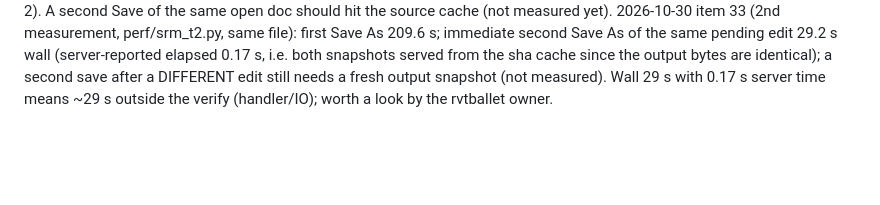
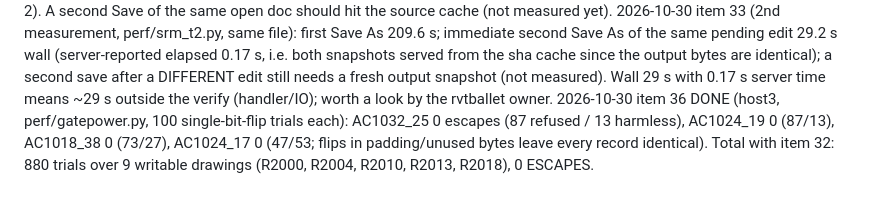
Before and after one commit to baleti/dotfiles, a Markdown page: demo-state/perf-progress.md, the part around the change. GitHub-like rendering; blank space fills up the shorter version.

Commit message:
c8-perf item 36

```diff
--- a/demo-state/perf-progress.md
+++ b/demo-state/perf-progress.md
@@ -130,3 +130,4 @@ Note: host3 /tmp (tmpfs) is 100% full (4.6 GB in /tmp/claude-1000, Claude Code's
 2026-10-30 item 32 DONE (host3, current ~/dwg-ballet-staged + ~/src/savegate 5ca6a1c, perf/gatepower.py + escclass.py): single-bit corruption of the writer output before the gate: AC1018_41 100 trials 0 escapes (91 refused / 9 harmless), AC1018_45 100: 0, AC1027_33 100: 0, AC1015_58 100: 0, AC1024_08 80: 0 (71 refused / 9 harmless) = 0 ESCAPES in 480 trials (was 4/5/13 per 150 on the three large files, 1/300 on small). The 'escape' on host2 earlier came from a stale savegate.py in host2 ~/dwg-ballet-perf (lacks the 'entity record missing in the result' check): keep host2's dwg-ballet-perf in sync before measuring gate behaviour there.
 2026-10-30 item 33 PARTIAL: RVT Save As re-timed after c8-savegate's process pool + disk element cache (host2, perf/srm_t.py, same file/edit): Save As 577.3 -> 221.4 s (2.6x; server elapsed 537 -> 190.6), whole run 664 -> 284.7 s; result OK, verify_diffs 0, only_target_moved, shift (1,0,0) ft, output sha256 prefix 93ad22b9e07b identical to the slow run. Still above the < 60 s target: the output snapshot is still full-model geometry; next = geometry only for changed elements (NEEDS-FROM-SAVEGATE.md fix 2). A second Save of the same open doc should hit the source cache (not measured yet).
 2026-10-30 item 33 (2nd measurement, perf/srm_t2.py, same file): first Save As 209.6 s; immediate second Save As of the same pending edit 29.2 s wall (server-reported elapsed 0.17 s, i.e. both snapshots served from the sha cache since the output bytes are identical); a second save after a DIFFERENT edit still needs a fresh output snapshot (not measured). Wall 29 s with 0.17 s server time means ~29 s outside the verify (handler/IO); worth a look by the rvtballet owner.
+2026-10-30 item 36 DONE (host3, perf/gatepower.py, 100 single-bit-flip trials each): AC1032_25 0 escapes (87 refused / 13 harmless), AC1024_19 0 (87/13), AC1018_38 0 (73/27), AC1024_17 0 (47/53; flips in padding/unused bytes leave every record identical). Total with item 32: 880 trials over 9 writable drawings (R2000, R2004, R2010, R2013, R2018), 0 ESCAPES.
```
Also changed, not shown: demo-state/QUEUE-perf.md (+1 -1 lines).
